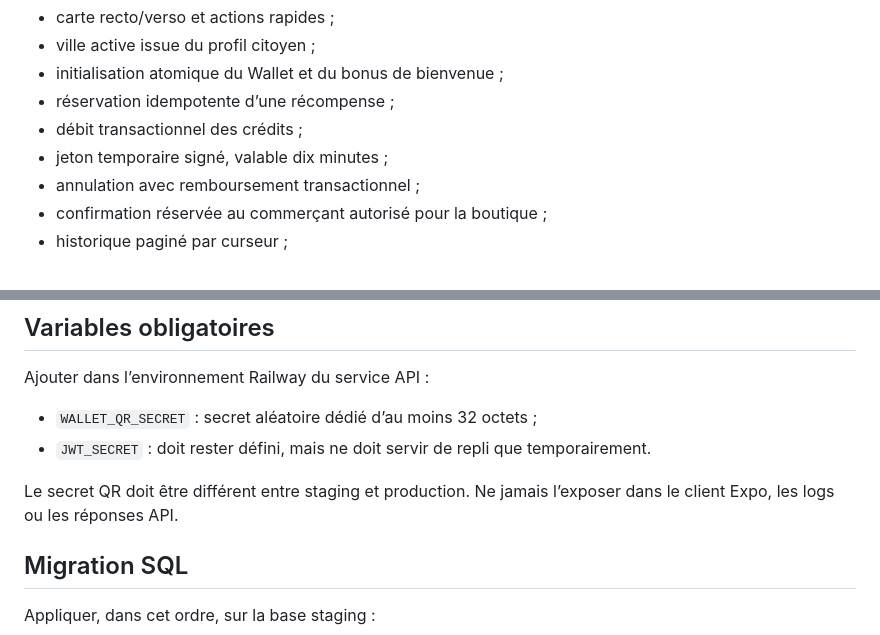
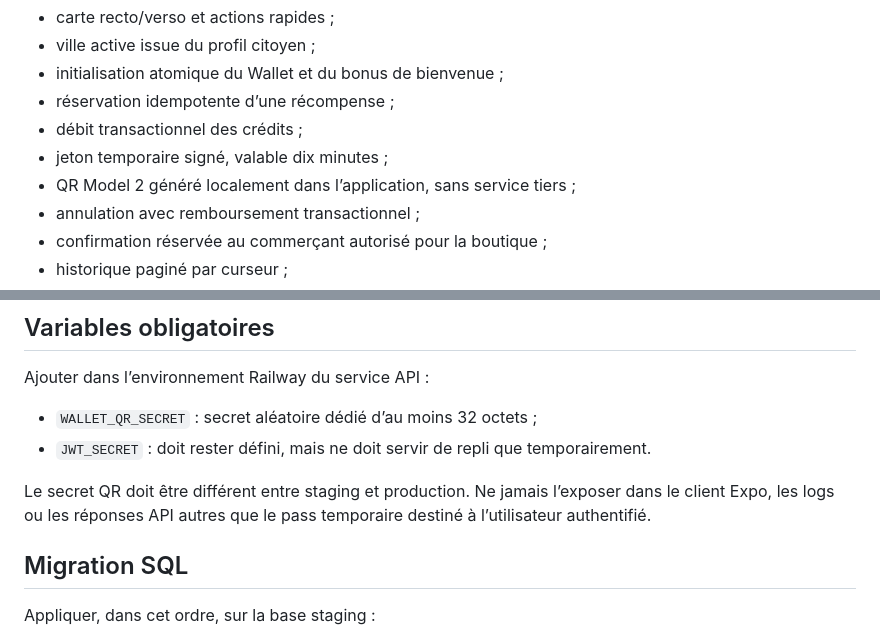
Before and after one commit to Julien218/villeconnect, a Markdown page: docs/wallet-civicloop-production-handoff.md, 2 parts joined by grey strips. Rendered like a GitHub page.

```diff
--- a/docs/wallet-civicloop-production-handoff.md
+++ b/docs/wallet-civicloop-production-handoff.md
@@ -10,6 +10,7 @@ Ce lot transforme le Wallet en carte de fidélité CivicLoop et ajoute un flux s
 - réservation idempotente d’une récompense ;
 - débit transactionnel des crédits ;
 - jeton temporaire signé, valable dix minutes ;
+- QR Model 2 généré localement dans l’application, sans service tiers ;
 - annulation avec remboursement transactionnel ;
 - confirmation réservée au commerçant autorisé pour la boutique ;
 - historique paginé par curseur ;
@@ -29,7 +30,7 @@ Ajouter dans l’environnement Railway du service API :
 - `WALLET_QR_SECRET` : secret aléatoire dédié d’au moins 32 octets ;
 - `JWT_SECRET` : doit rester défini, mais ne doit servir de repli que temporairement.
 
-Le secret QR doit être différent entre staging et production. Ne jamais l’exposer dans le client Expo, les logs ou les réponses API.
+Le secret QR doit être différent entre staging et production. Ne jamais l’exposer dans le client Expo, les logs ou les réponses API autres que le pass temporaire destiné à l’utilisateur authentifié.
 
 ## Migration SQL
 
```
Also changed, not shown: other parts of docs/wallet-civicloop-production-handoff.md (+18 -10 lines).
